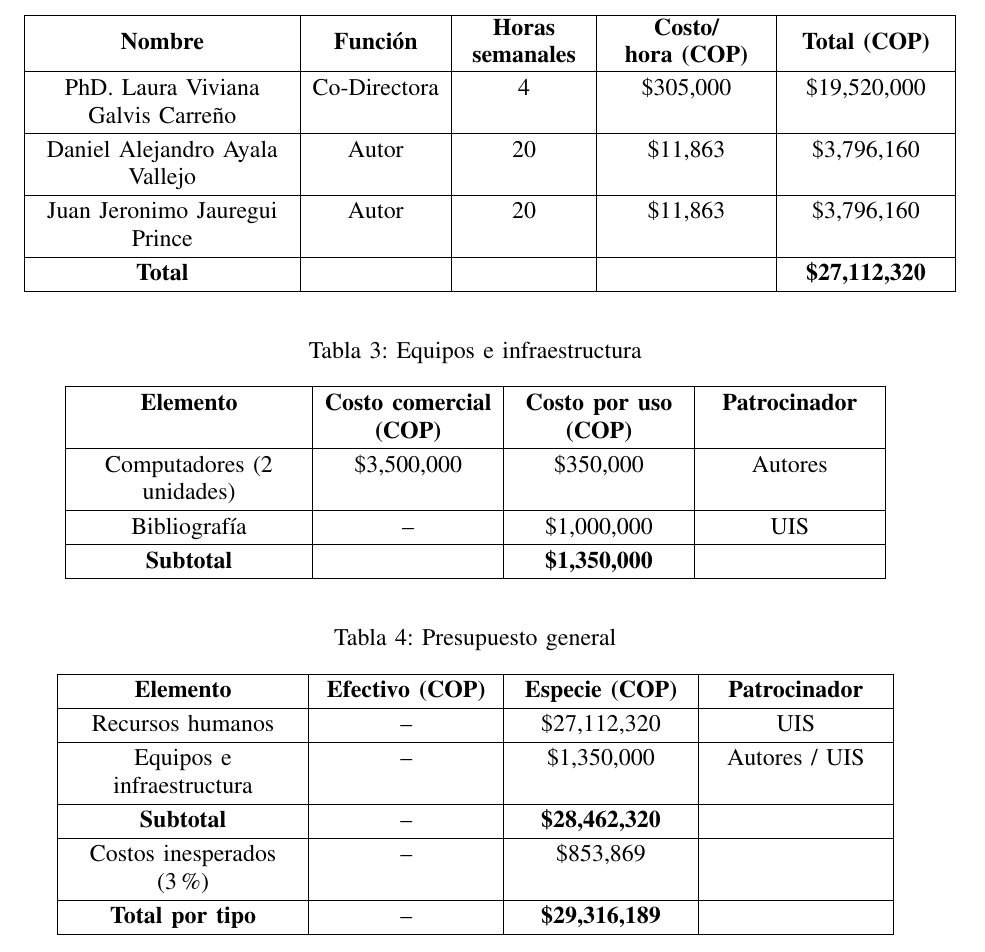
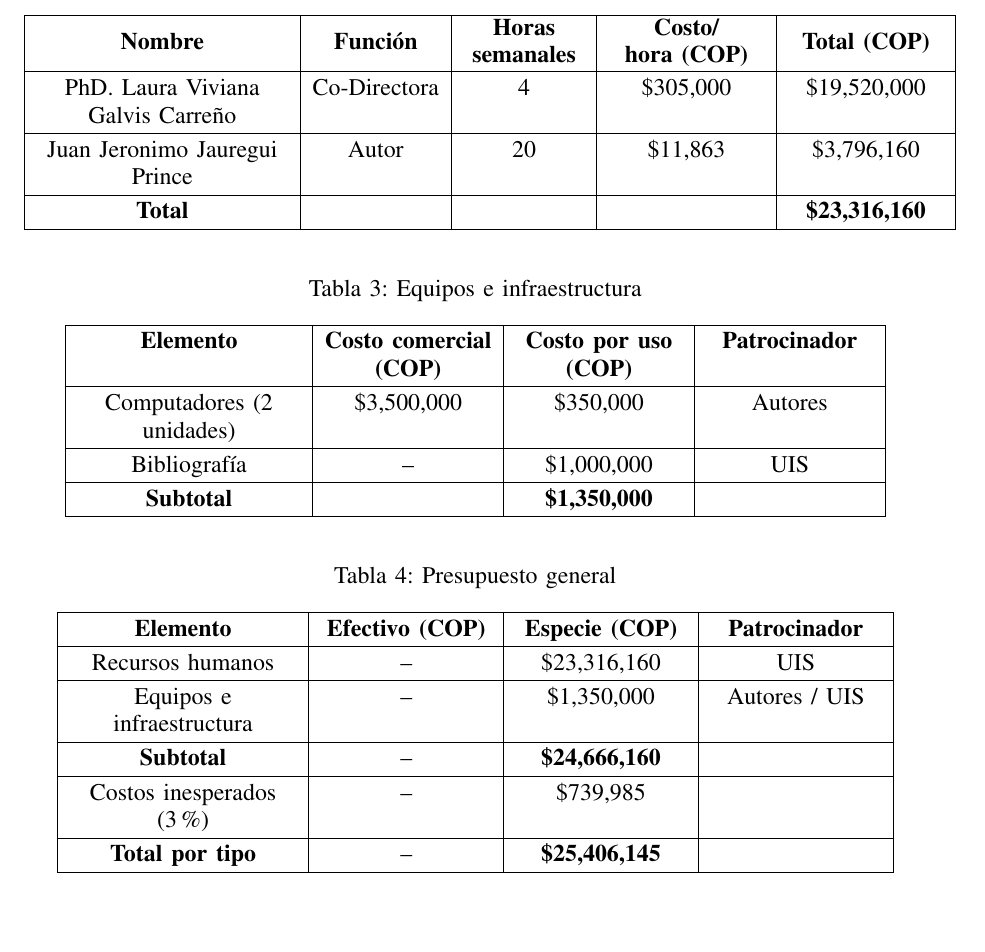
Before and after one commit to Jero095/ovcd, a LaTeX paper (Template___Plan_TrabajoGrado/main.tex): part of page 20 of 22, cut so that both start at the same text, the shorter picture padded with empty space. Compiled offline with pdfLaTeX.

Commit message:
plan de grado: corregir titulo y quitar a Daniel del presupuesto
- Portada: agrega "Vocabulary" al titulo (Open Vocabulary Change Detection...).
- Presupuesto: elimina la fila de Daniel Ayala de recursos humanos y recalcula
  los totales dependientes (recursos humanos, subtotal, 3% y total general).

Co-Authored-By: Claude Opus 4.8 <noreply@anthropic.com>

```diff
--- a/Template___Plan_TrabajoGrado/main.tex
+++ b/Template___Plan_TrabajoGrado/main.tex
@@ -401,10 +401,9 @@ Actividad 7.2. Evaluación con métricas & & & & & & & & & & & & & & & & \cellco
 \textbf{Total (COP)} \\ \hline
 
 PhD. Laura Viviana Galvis Carreño & Co-Directora & 4 & \$305,000 & \$19,520,000 \\ \hline
-Daniel Alejandro Ayala Vallejo & Autor & 20 & \$11,863 & \$3,796,160 \\ \hline
 Juan Jeronimo Jauregui Prince & Autor & 20 & \$11,863 & \$3,796,160 \\ \hline
 
-\textbf{Total} &  &  &  & \textbf{\$27,112,320} \\ \hline
+\textbf{Total} &  &  &  & \textbf{\$23,316,160} \\ \hline
 \end{tabular}
 \end{table}
 
@@ -436,11 +435,11 @@ Bibliografía & -- & \$1,000,000 & UIS \\ \hline
                 >{\centering\arraybackslash}p{3cm}|}
 \hline
 \textbf{Elemento} & \textbf{Efectivo (COP)} & \textbf{Especie (COP)} & \textbf{Patrocinador} \\ \hline
-Recursos humanos & -- & \$27,112,320 & UIS \\ \hline
+Recursos humanos & -- & \$23,316,160 & UIS \\ \hline
 Equipos e infraestructura & -- & \$1,350,000 & Autores / UIS \\ \hline
-\textbf{Subtotal} & -- & \textbf{\$28,462,320} &  \\ \hline
-Costos inesperados (3\%) & -- & \$853,869 &  \\ \hline
-\textbf{Total por tipo} & -- & \textbf{\$29,316,189} &  \\ \hline
+\textbf{Subtotal} & -- & \textbf{\$24,666,160} &  \\ \hline
+Costos inesperados (3\%) & -- & \$739,985 &  \\ \hline
+\textbf{Total por tipo} & -- & \textbf{\$25,406,145} &  \\ \hline
 \end{tabular}
 \end{table}
 
```
Also changed, not shown: Template___Plan_TrabajoGrado/main.tex (2 more changed lines).
